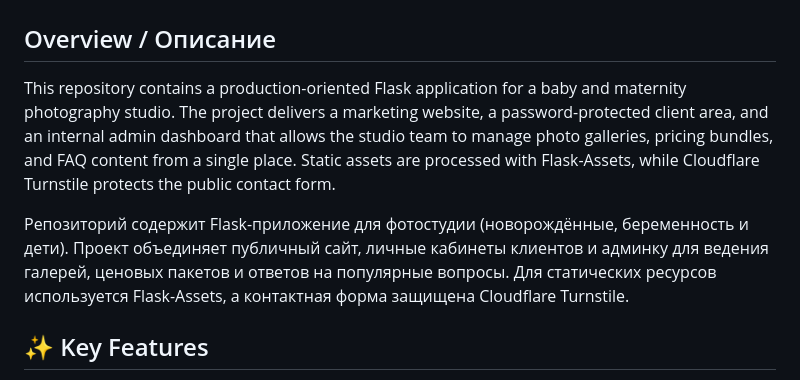
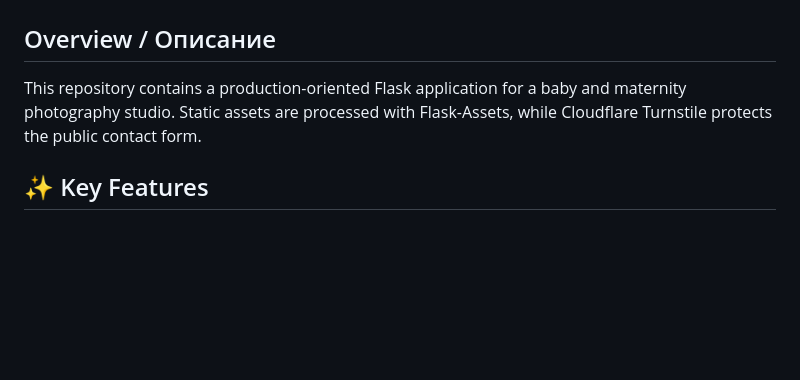
Before and after one commit to aburenin/Flask_Final, a Markdown page: README.md, the part around the change. Rendered like a GitHub page; blank space fills up the shorter version.

Commit message:
Update README.md to simplify overview section
Removed the Russian description and streamlined the overview section.

```diff
--- a/README.md
+++ b/README.md
@@ -1,9 +1,7 @@
 # 📸 Fotos Baby Flask Application
 
 ## Overview / Описание
-This repository contains a production-oriented Flask application for a baby and maternity photography studio. The project delivers a marketing website, a password-protected client area, and an internal admin dashboard that allows the studio team to manage photo galleries, pricing bundles, and FAQ content from a single place. Static assets are processed with Flask-Assets, while Cloudflare Turnstile protects the public contact form.
-
-Репозиторий содержит Flask-приложение для фотостудии (новорождённые, беременность и дети). Проект объединяет публичный сайт, личные кабинеты клиентов и админку для ведения галерей, ценовых пакетов и ответов на популярные вопросы. Для статических ресурсов используется Flask-Assets, а контактная форма защищена Cloudflare Turnstile.
+This repository contains a production-oriented Flask application for a baby and maternity photography studio. Static assets are processed with Flask-Assets, while Cloudflare Turnstile protects the public contact form.
 
 ## ✨ Key Features
 - **Marketing pages** (home, pricing, portfolio, about, contact, privacy) rendered from Jinja templates.
```
